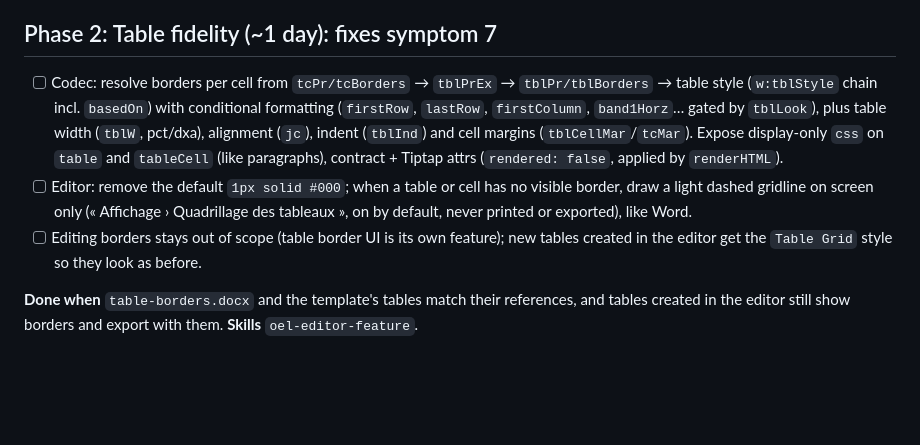
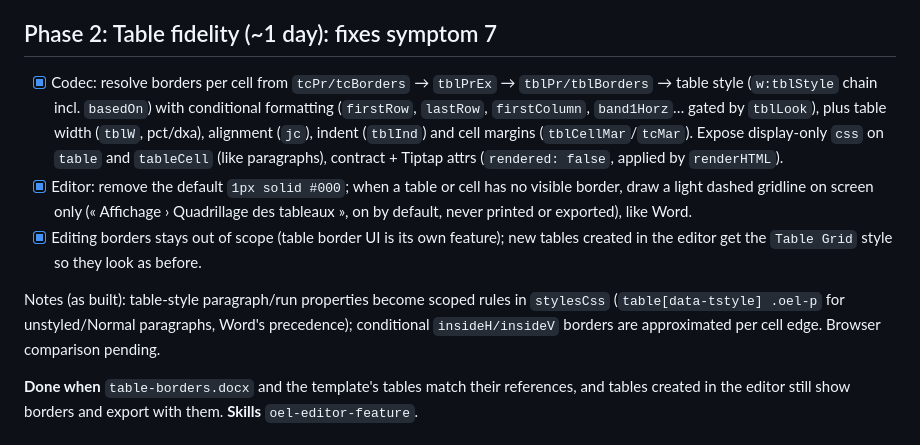
Before and after one commit to EaglesView/oel-studio, a Markdown page: docs/plans/2026-10-docx-page-fidelity.md, the part around the change. GitHub-like rendering; blank space fills up the shorter version.

Commit message:
docs: tick page-fidelity Phase 2
Co-Authored-By: Claude Opus 5.5 <noreply@anthropic.com>
Claude-Session: https://claude.ai/code/session_01U3TF3gatyeT2ZpnQxMTyTs

```diff
--- a/docs/plans/2026-10-docx-page-fidelity.md
+++ b/docs/plans/2026-10-docx-page-fidelity.md
@@ -164,17 +164,21 @@ per-section pagination, story ids), `oel-collab-backend` (format v2, export), `o
 
 ## Phase 2: Table fidelity (~1 day): fixes symptom 7
 
-- [ ] Codec: resolve borders per cell from `tcPr/tcBorders` → `tblPrEx` → `tblPr/tblBorders`
+- [x] Codec: resolve borders per cell from `tcPr/tcBorders` → `tblPrEx` → `tblPr/tblBorders`
       → table style (`w:tblStyle` chain incl. `basedOn`) with conditional formatting
       (`firstRow`, `lastRow`, `firstColumn`, `band1Horz`… gated by `tblLook`), plus table
       width (`tblW`, pct/dxa), alignment (`jc`), indent (`tblInd`) and cell margins
       (`tblCellMar`/`tcMar`). Expose display-only `css` on `table` and `tableCell` (like
       paragraphs), contract + Tiptap attrs (`rendered: false`, applied by `renderHTML`).
-- [ ] Editor: remove the default `1px solid #000`; when a table or cell has no visible
+- [x] Editor: remove the default `1px solid #000`; when a table or cell has no visible
       border, draw a light dashed gridline on screen only (« Affichage › Quadrillage des
       tableaux », on by default, never printed or exported), like Word.
-- [ ] Editing borders stays out of scope (table border UI is its own feature); new tables
+- [x] Editing borders stays out of scope (table border UI is its own feature); new tables
       created in the editor get the `Table Grid` style so they look as before.
+
+Notes (as built): table-style paragraph/run properties become scoped rules in `stylesCss`
+(`table[data-tstyle] .oel-p` for unstyled/Normal paragraphs, Word's precedence); conditional
+`insideH/insideV` borders are approximated per cell edge. Browser comparison pending.
 
 **Done when** `table-borders.docx` and the template's tables match their references, and
 tables created in the editor still show borders and export with them.
```
